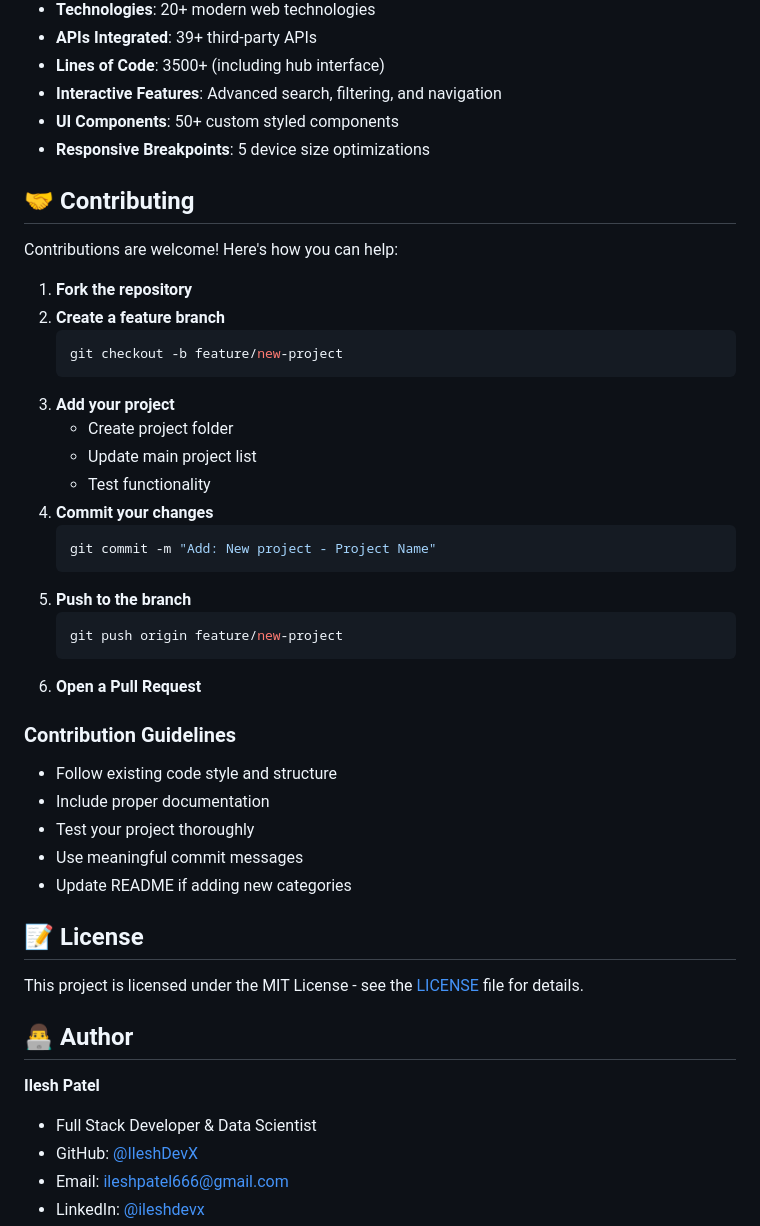
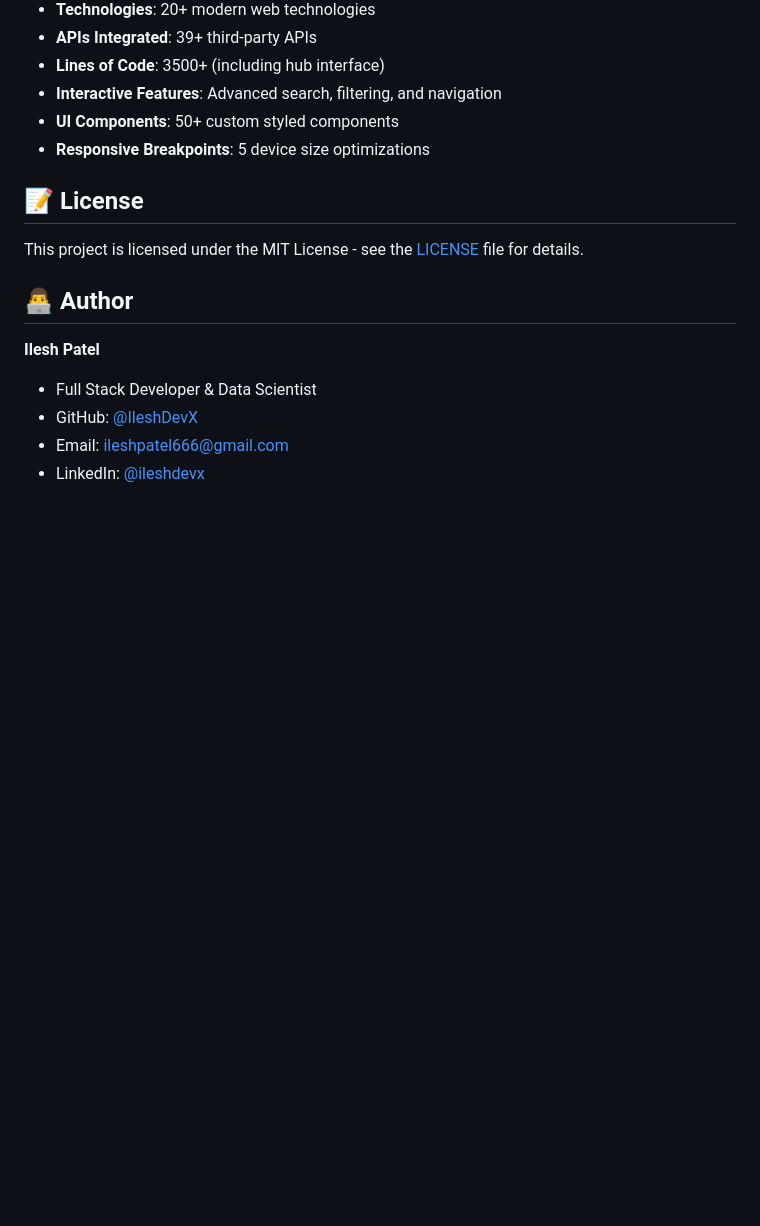
Before and after one commit to IleshDevX/CodeOrbit_Hub, a Markdown page: README.md, the part around the change printed below. Rendered like a GitHub page; blank space fills up the shorter version.

````diff
--- a/README.md
+++ b/README.md
@@ -217,35 +151,6 @@ The main `index.html` serves as an interactive hub with:
 - **UI Components**: 50+ custom styled components
 - **Responsive Breakpoints**: 5 device size optimizations
 
-## 🤝 Contributing
-
-Contributions are welcome! Here's how you can help:
-
-1. **Fork the repository**
-2. **Create a feature branch**
-   ```bash
-   git checkout -b feature/new-project
-   ```
-3. **Add your project**
-   - Create project folder
-   - Update main project list
-   - Test functionality
-4. **Commit your changes**
-   ```bash
-   git commit -m "Add: New project - Project Name"
-   ```
-5. **Push to the branch**
-   ```bash
-   git push origin feature/new-project
-   ```
-6. **Open a Pull Request**
-
-### Contribution Guidelines
-- Follow existing code style and structure
-- Include proper documentation
-- Test your project thoroughly
-- Use meaningful commit messages
-- Update README if adding new categories
 
 ## 📝 License
 
````
Also changed, not shown: other parts of README.md (+0 -66 lines).
